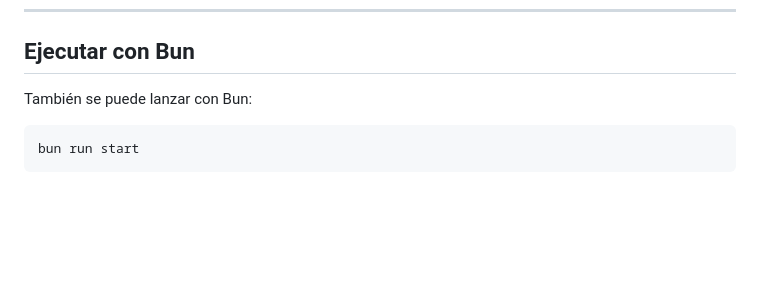
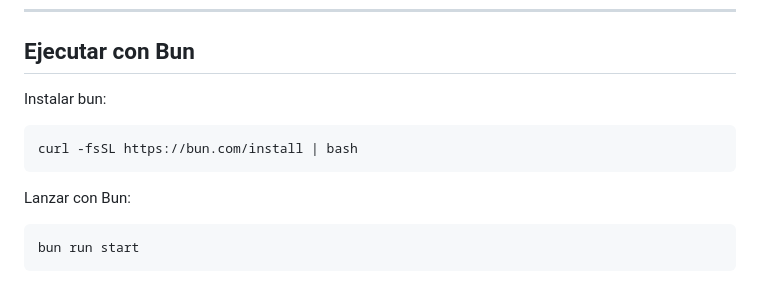
Before and after one commit to Pabldi08/ServiceManager, a Markdown page: README.md, the part around the change. Rendered like a GitHub page; blank space fills up the shorter version.

Commit message:
Añadida la instalacion de bun

````diff
--- a/README.md
+++ b/README.md
@@ -37,7 +37,13 @@ python3 run.py
 
 ## Ejecutar con Bun
 
-También se puede lanzar con Bun:
+Instalar bun:
+
+```bash
+curl -fsSL https://bun.com/install | bash
+```
+
+Lanzar con Bun:
 
 ```bash
 bun run start
````
